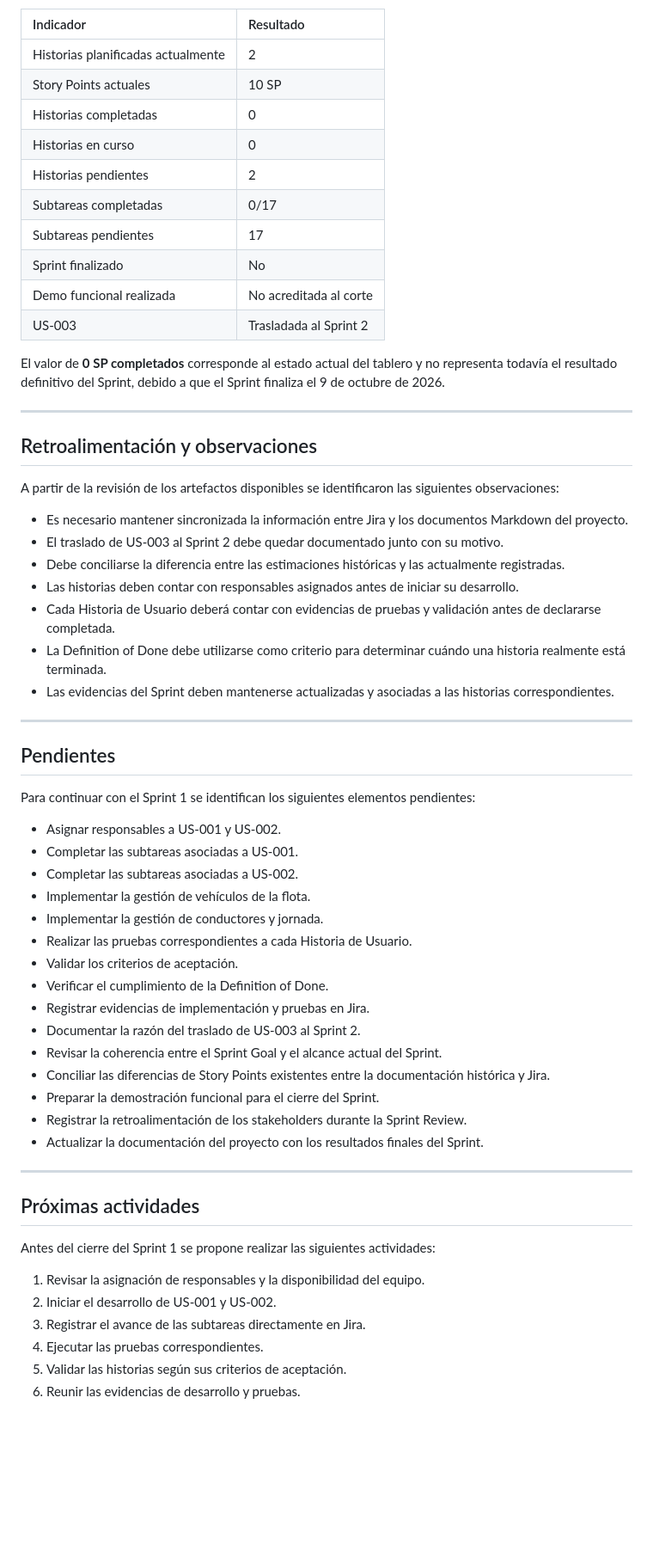
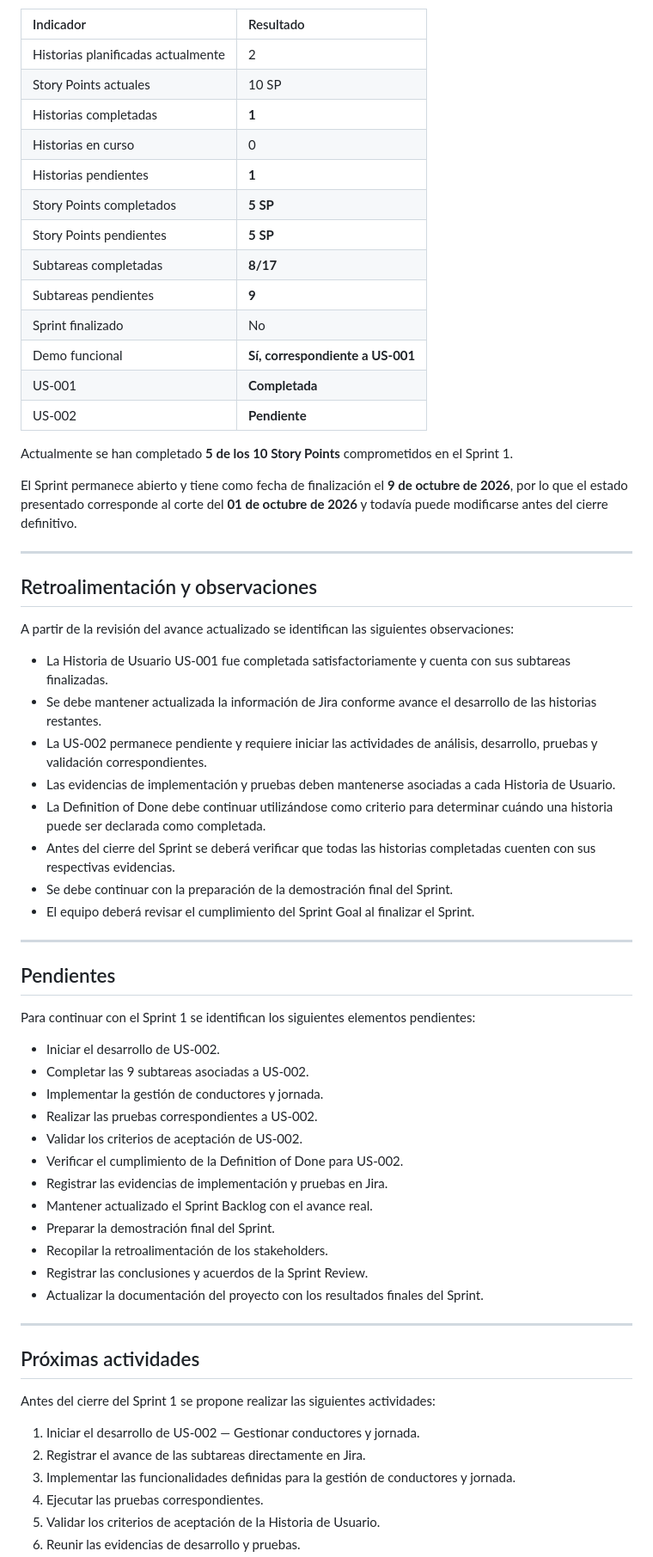
Before and after one commit to MartinezJhef/EcoLogistica-Lima, a Markdown page: docs/03 Implementación/03 Revisión del Sprint V_1_0_0.md, the part around one of its changes. Shown at 86% size. Rendered like a GitHub page; blank space fills up the shorter version.

Commit message:
Creación del Documento 03 Revisión del Sprint

```diff
--- a/docs/03 Implementación/03 Revisión del Sprint V_1_0_0.md
+++ b/docs/03 Implementación/03 Revisión del Sprint V_1_0_0.md
@@ -139,30 +110,36 @@ El estado registrado al 30 de septiembre de 2026 es:
 | :--- | :--- |
 | Historias planificadas actualmente | 2 |
 | Story Points actuales | 10 SP |
-| Historias completadas | 0 |
+| Historias completadas | **1** |
 | Historias en curso | 0 |
-| Historias pendientes | 2 |
-| Subtareas completadas | 0/17 |
-| Subtareas pendientes | 17 |
+| Historias pendientes | **1** |
+| Story Points completados | **5 SP** |
+| Story Points pendientes | **5 SP** |
+| Subtareas completadas | **8/17** |
+| Subtareas pendientes | **9** |
 | Sprint finalizado | No |
-| Demo funcional realizada | No acreditada al corte |
-| US-003 | Trasladada al Sprint 2 |
+| Demo funcional | **Sí, correspondiente a US-001** |
+| US-001 | **Completada** |
+| US-002 | **Pendiente** |
 
-El valor de **0 SP completados** corresponde al estado actual del tablero y no representa todavía el resultado definitivo del Sprint, debido a que el Sprint finaliza el 9 de octubre de 2026.
+Actualmente se han completado **5 de los 10 Story Points** comprometidos en el Sprint 1.
+
+El Sprint permanece abierto y tiene como fecha de finalización el **9 de octubre de 2026**, por lo que el estado presentado corresponde al corte del **01 de octubre de 2026** y todavía puede modificarse antes del cierre definitivo.
 
 ---
 
 ## Retroalimentación y observaciones
 
-A partir de la revisión de los artefactos disponibles se identificaron las siguientes observaciones:
+A partir de la revisión del avance actualizado se identifican las siguientes observaciones:
 
-- Es necesario mantener sincronizada la información entre Jira y los documentos Markdown del proyecto.
-- El traslado de US-003 al Sprint 2 debe quedar documentado junto con su motivo.
-- Debe conciliarse la diferencia entre las estimaciones históricas y las actualmente registradas.
-- Las historias deben contar con responsables asignados antes de iniciar su desarrollo.
-- Cada Historia de Usuario deberá contar con evidencias de pruebas y validación antes de declararse completada.
-- La Definition of Done debe utilizarse como criterio para determinar cuándo una historia realmente está terminada.
-- Las evidencias del Sprint deben mantenerse actualizadas y asociadas a las historias correspondientes.
+- La Historia de Usuario US-001 fue completada satisfactoriamente y cuenta con sus subtareas finalizadas.
+- Se debe mantener actualizada la información de Jira conforme avance el desarrollo de las historias restantes.
+- La US-002 permanece pendiente y requiere iniciar las actividades de análisis, desarrollo, pruebas y validación correspondientes.
+- Las evidencias de implementación y pruebas deben mantenerse asociadas a cada Historia de Usuario.
+- La Definition of Done debe continuar utilizándose como criterio para determinar cuándo una historia puede ser declarada como completada.
+- Antes del cierre del Sprint se deberá verificar que todas las historias completadas cuenten con sus respectivas evidencias.
+- Se debe continuar con la preparación de la demostración final del Sprint.
+- El equipo deberá revisar el cumplimiento del Sprint Goal al finalizar el Sprint.
 
 ---
 
@@ -170,20 +147,17 @@ A partir de la revisión de los artefactos disponibles se identificaron las sigu
 
 Para continuar con el Sprint 1 se identifican los siguientes elementos pendientes:
 
-- Asignar responsables a US-001 y US-002.
-- Completar las subtareas asociadas a US-001.
-- Completar las subtareas asociadas a US-002.
-- Implementar la gestión de vehículos de la flota.
+- Iniciar el desarrollo de US-002.
+- Completar las 9 subtareas asociadas a US-002.
 - Implementar la gestión de conductores y jornada.
-- Realizar las pruebas correspondientes a cada Historia de Usuario.
-- Validar los criterios de aceptación.
-- Verificar el cumplimiento de la Definition of Done.
-- Registrar evidencias de implementación y pruebas en Jira.
-- Documentar la razón del traslado de US-003 al Sprint 2.
-- Revisar la coherencia entre el Sprint Goal y el alcance actual del Sprint.
-- Conciliar las diferencias de Story Points existentes entre la documentación histórica y Jira.
-- Preparar la demostración funcional para el cierre del Sprint.
-- Registrar la retroalimentación de los stakeholders durante la Sprint Review.
+- Realizar las pruebas correspondientes a US-002.
+- Validar los criterios de aceptación de US-002.
+- Verificar el cumplimiento de la Definition of Done para US-002.
+- Registrar las evidencias de implementación y pruebas en Jira.
+- Mantener actualizado el Sprint Backlog con el avance real.
+- Preparar la demostración final del Sprint.
+- Recopilar la retroalimentación de los stakeholders.
+- Registrar las conclusiones y acuerdos de la Sprint Review.
 - Actualizar la documentación del proyecto con los resultados finales del Sprint.
 
 ---
@@ -192,9 +166,9 @@ Para continuar con el Sprint 1 se identifican los siguientes elementos pendiente
 
 Antes del cierre del Sprint 1 se propone realizar las siguientes actividades:
 
-1. Revisar la asignación de responsables y la disponibilidad del equipo.
-2. Iniciar el desarrollo de US-001 y US-002.
-3. Registrar el avance de las subtareas directamente en Jira.
+1. Iniciar el desarrollo de US-002 — Gestionar conductores y jornada.
+2. Registrar el avance de las subtareas directamente en Jira.
+3. Implementar las funcionalidades definidas para la gestión de conductores y jornada.
 4. Ejecutar las pruebas correspondientes.
-5. Validar las historias según sus criterios de aceptación.
+5. Validar los criterios de aceptación de la Historia de Usuario.
 6. Reunir las evidencias de desarrollo y pruebas.
```
Also changed, not shown: other parts of docs/03 Implementación/03 Revisión del Sprint V_1_0_0.md (+52 -75 lines).
